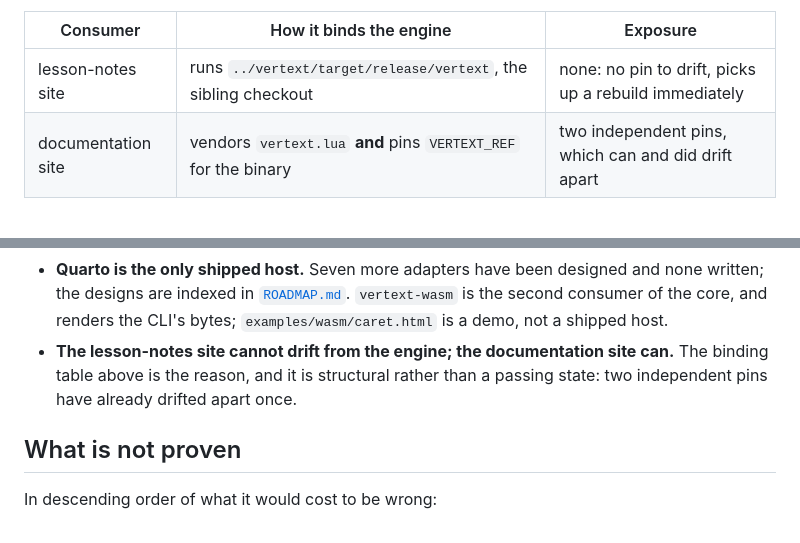
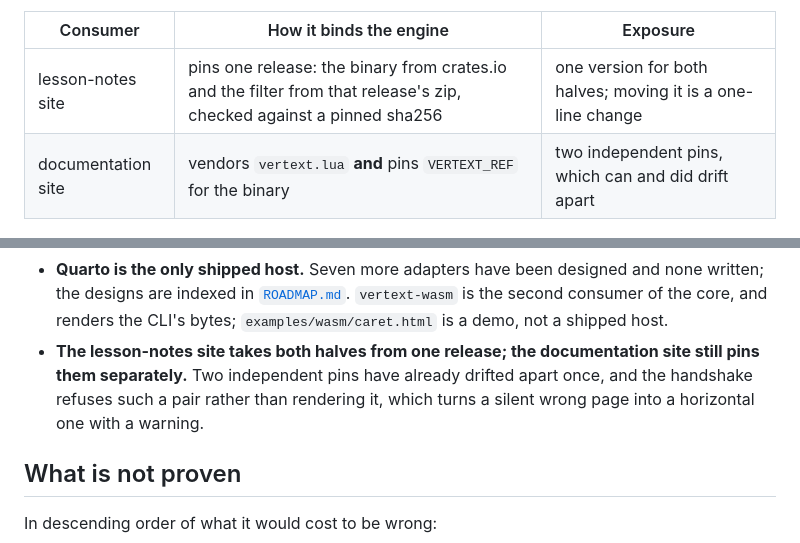
Before and after one commit to bayanasar/vertext, a Markdown page: docs/OVERVIEW.md, 2 parts joined by grey strips. Rendered like a GitHub page.

```diff
--- a/docs/OVERVIEW.md
+++ b/docs/OVERVIEW.md
@@ -30,7 +30,7 @@ far.
 
 | Consumer | How it binds the engine | Exposure |
 |---|---|---|
-| lesson-notes site | runs `../vertext/target/release/vertext`, the sibling checkout | none: no pin to drift, picks up a rebuild immediately |
+| lesson-notes site | pins one release: the binary from crates.io and the filter from that release's zip, checked against a pinned sha256 | one version for both halves; moving it is a one-line change |
 | documentation site | vendors `vertext.lua` **and** pins `VERTEXT_REF` for the binary | two independent pins, which can and did drift apart |
 
 ## Where it stands
@@ -47,9 +47,10 @@ What holds across commits:
   and none written; the designs are indexed in [`ROADMAP.md`](ROADMAP.md).
   `vertext-wasm` is the second consumer of the core, and renders the CLI's
   bytes; `examples/wasm/caret.html` is a demo, not a shipped host.
-- **The lesson-notes site cannot drift from the engine; the documentation site can.** The binding table
-  above is the reason, and it is structural rather than a passing state: two
-  independent pins have already drifted apart once.
+- **The lesson-notes site takes both halves from one release; the documentation
+  site still pins them separately.** Two independent pins have already drifted
+  apart once, and the handshake refuses such a pair rather than rendering it,
+  which turns a silent wrong page into a horizontal one with a warning.
 
 ## What is not proven
 
```
Also changed, not shown: PROGRESS.md (+9 -5 lines).
